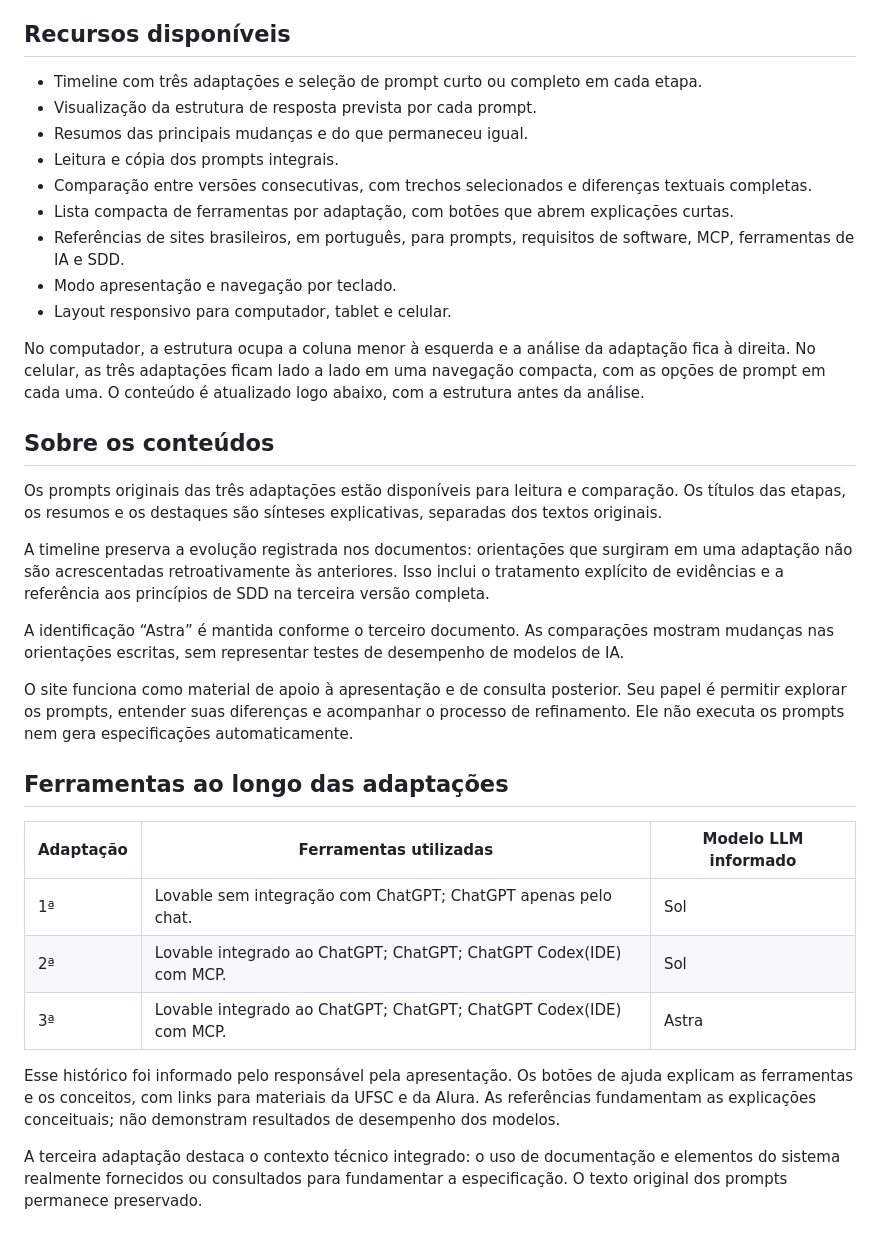
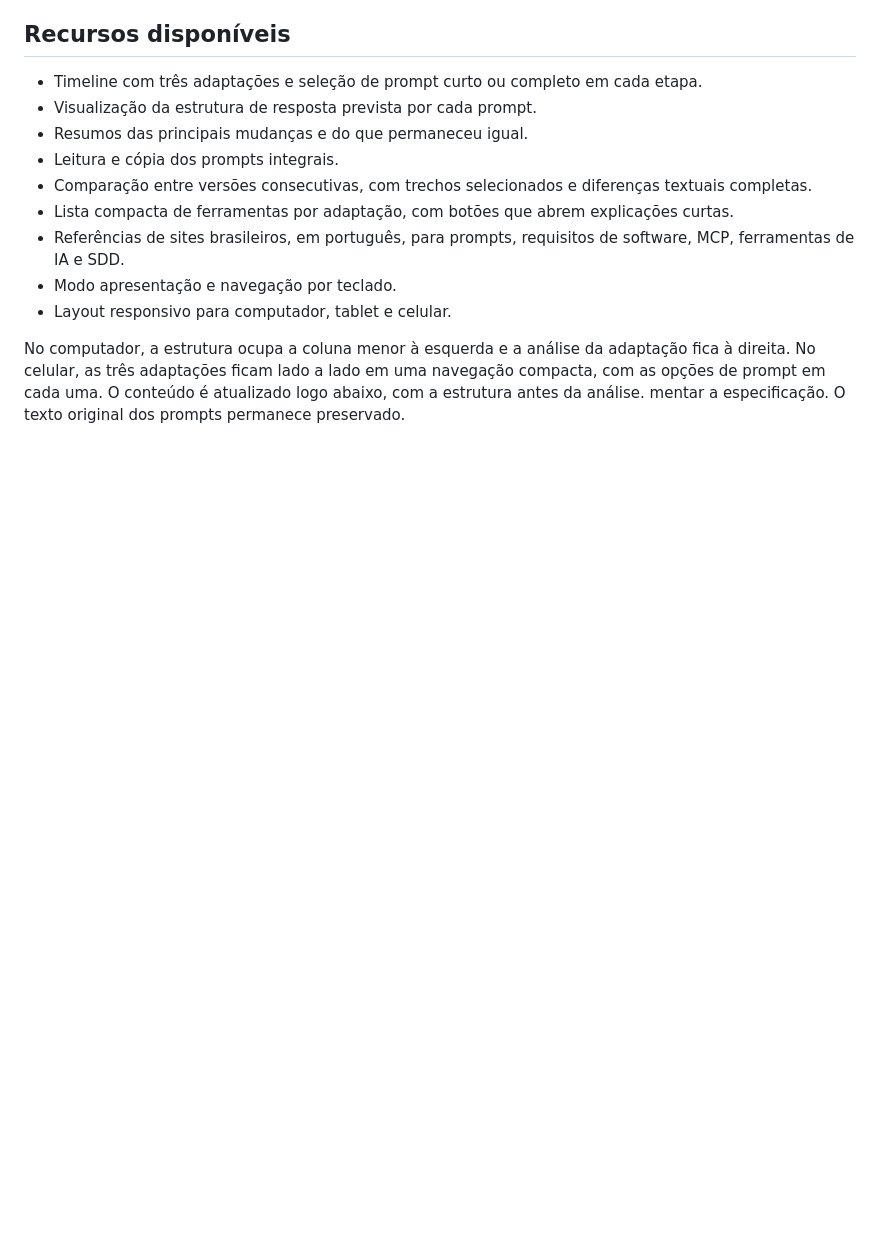
Before and after one commit to ericafrancastro/TechWeek, a Markdown page: README.md, the part around the change. Drawn GitHub-style; blank space fills up the shorter version.

```diff
--- a/README.md
+++ b/README.md
@@ -48,25 +48,4 @@ O site destaca essa orientação e sua relação com as regras numeradas, as dep
 - Layout responsivo para computador, tablet e celular.
 
 No computador, a estrutura ocupa a coluna menor à esquerda e a análise da adaptação fica à direita. No celular, as três adaptações ficam lado a lado em uma navegação compacta, com as opções de prompt em cada uma. O conteúdo é atualizado logo abaixo, com a estrutura antes da análise.
-
-## Sobre os conteúdos
-
-Os prompts originais das três adaptações estão disponíveis para leitura e comparação. Os títulos das etapas, os resumos e os destaques são sínteses explicativas, separadas dos textos originais.
-
-A timeline preserva a evolução registrada nos documentos: orientações que surgiram em uma adaptação não são acrescentadas retroativamente às anteriores. Isso inclui o tratamento explícito de evidências e a referência aos princípios de SDD na terceira versão completa.
-
-A identificação “Astra” é mantida conforme o terceiro documento. As comparações mostram mudanças nas orientações escritas, sem representar testes de desempenho de modelos de IA.
-
-O site funciona como material de apoio à apresentação e de consulta posterior. Seu papel é permitir explorar os prompts, entender suas diferenças e acompanhar o processo de refinamento. Ele não executa os prompts nem gera especificações automaticamente.
-
-## Ferramentas ao longo das adaptações
-
-| Adaptação | Ferramentas utilizadas | Modelo LLM informado |
-| --- | --- | --- |
-| 1ª | Lovable sem integração com ChatGPT; ChatGPT apenas pelo chat. | Sol |
-| 2ª | Lovable integrado ao ChatGPT; ChatGPT; ChatGPT Codex(IDE) com MCP. | Sol |
-| 3ª | Lovable integrado ao ChatGPT; ChatGPT; ChatGPT Codex(IDE) com MCP. | Astra |
-
-Esse histórico foi informado pelo responsável pela apresentação. Os botões de ajuda explicam as ferramentas e os conceitos, com links para materiais da UFSC e da Alura. As referências fundamentam as explicações conceituais; não demonstram resultados de desempenho dos modelos.
-
-A terceira adaptação destaca o contexto técnico integrado: o uso de documentação e elementos do sistema realmente fornecidos ou consultados para fundamentar a especificação. O texto original dos prompts permanece preservado.
+mentar a especificação. O texto original dos prompts permanece preservado.
```
